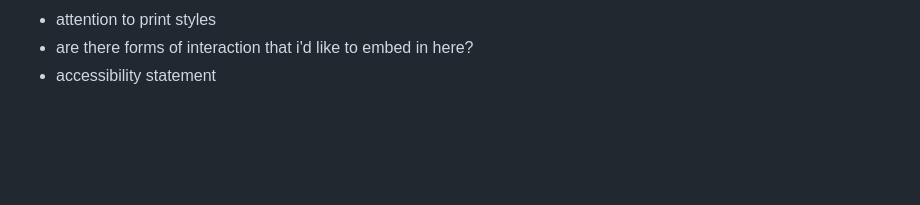
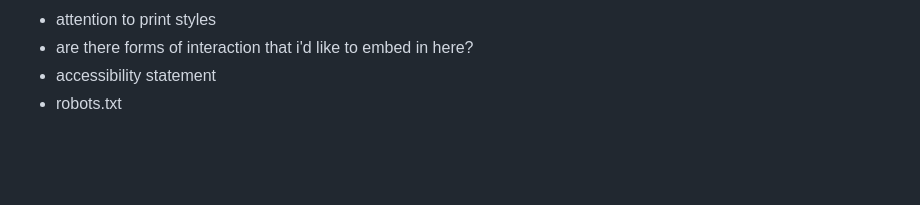
Before and after one commit to kayserifserif/kayserifserif.place, a Markdown page: appendix/index.md, the part around the change. Drawn GitHub-style.

Commit message:
update appendix

```diff
--- a/appendix/index.md
+++ b/appendix/index.md
@@ -50,6 +50,7 @@ I would like this website to
 - attention to print styles
 - are there forms of interaction that i'd like to embed in here?
 - accessibility statement
+- robots.txt
 
 <br>
 <br>
```
